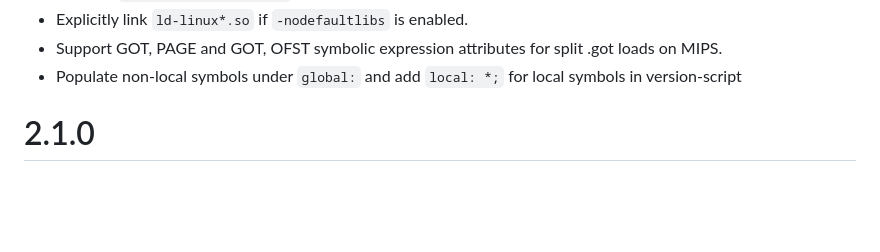
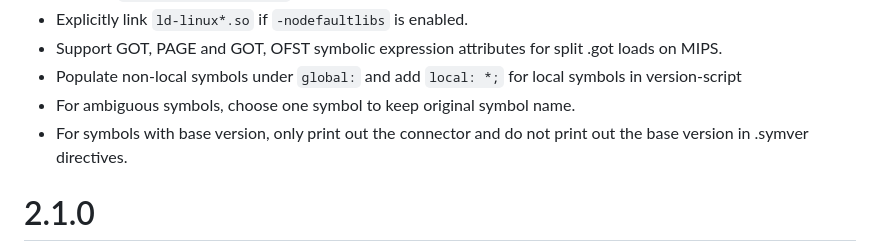
Before and after one commit to GrammaTech/gtirb-pprinter, a Markdown page: CHANGELOG.md, the part around the change. Drawn GitHub-style; blank space fills up the shorter version.

Commit message:
Add change logs

```diff
--- a/CHANGELOG.md
+++ b/CHANGELOG.md
@@ -13,6 +13,8 @@
   * Explicitly link `ld-linux*.so` if `-nodefaultlibs` is enabled.
   * Support GOT, PAGE and GOT, OFST symbolic expression attributes for split .got loads on MIPS.
   * Populate non-local symbols under `global:` and add `local: *;` for local symbols in version-script
+  * For ambiguous symbols, choose one symbol to keep original symbol name.
+  * For symbols with base version, only print out the connector and do not print out the base version in .symver directives.
 
 # 2.1.0
   * `--asm` option now prints the assembly for each module of an IR separately
```
